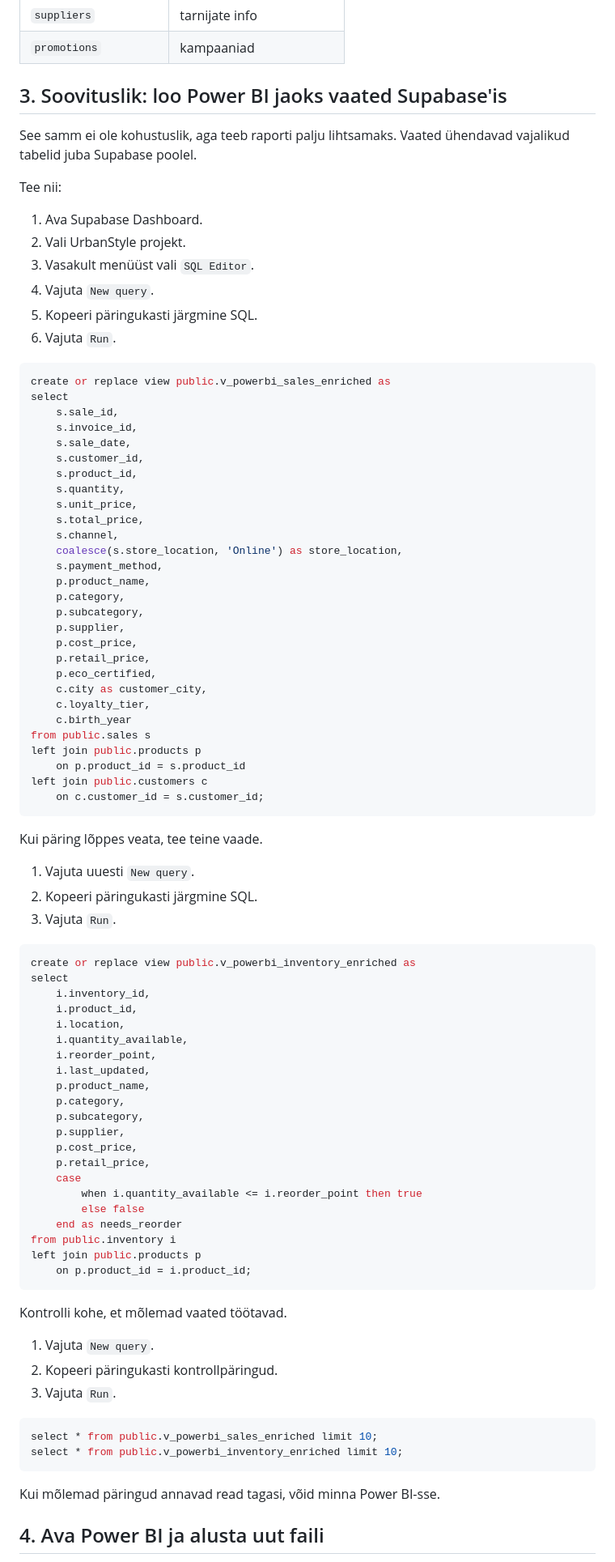
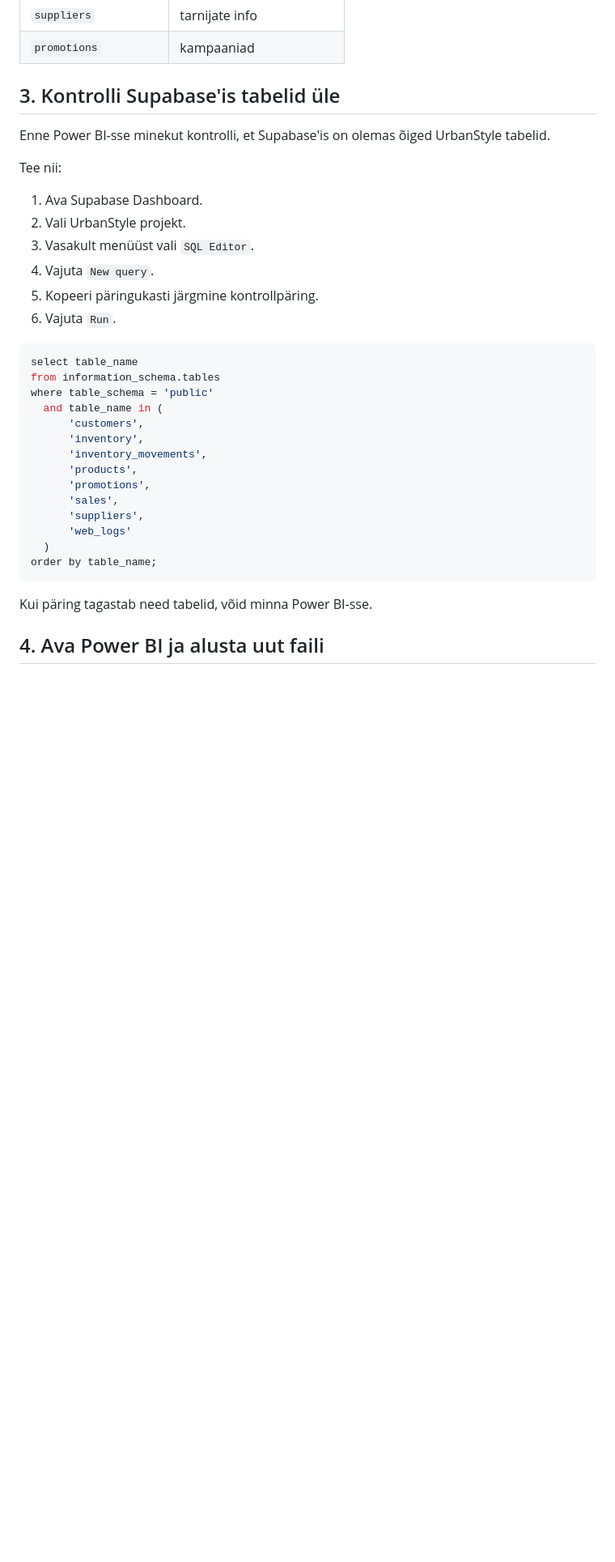
Before and after one commit to katlintootmaa-cmd/daca-portfolio, a Markdown page: week-5/GT_Viz_Disain_PowerBI_Supabase_samm-sammult.md, the part around one of its changes. Shown at 81% size. Rendered like a GitHub page; blank space fills up the shorter version.

Commit message:
Add Week 5 Power BI dashboard materials

````diff
--- a/week-5/GT_Viz_Disain_PowerBI_Supabase_samm-sammult.md
+++ b/week-5/GT_Viz_Disain_PowerBI_Supabase_samm-sammult.md
@@ -58,9 +58,9 @@ Bonus-tabelid, kui tahad rohkem analüüsi:
 | `suppliers` | tarnijate info |
 | `promotions` | kampaaniad |
 
-## 3. Soovituslik: loo Power BI jaoks vaated Supabase'is
+## 3. Kontrolli Supabase'is tabelid üle
 
-See samm ei ole kohustuslik, aga teeb raporti palju lihtsamaks. Vaated ühendavad vajalikud tabelid juba Supabase poolel.
+Enne Power BI-sse minekut kontrolli, et Supabase'is on olemas õiged UrbanStyle tabelid.
 
 Tee nii:
 
@@ -68,82 +68,27 @@ Tee nii:
 2. Vali UrbanStyle projekt.
 3. Vasakult menüüst vali `SQL Editor`.
 4. Vajuta `New query`.
-5. Kopeeri päringukasti järgmine SQL.
+5. Kopeeri päringukasti järgmine kontrollpäring.
 6. Vajuta `Run`.
 
 ```sql
-create or replace view public.v_powerbi_sales_enriched as
-select
-    s.sale_id,
-    s.invoice_id,
-    s.sale_date,
-    s.customer_id,
-    s.product_id,
-    s.quantity,
-    s.unit_price,
-    s.total_price,
-    s.channel,
-    coalesce(s.store_location, 'Online') as store_location,
-    s.payment_method,
-    p.product_name,
-    p.category,
-    p.subcategory,
-    p.supplier,
-    p.cost_price,
-    p.retail_price,
-    p.eco_certified,
-    c.city as customer_city,
-    c.loyalty_tier,
-    c.birth_year
-from public.sales s
-left join public.products p
-    on p.product_id = s.product_id
-left join public.customers c
-    on c.customer_id = s.customer_id;
+select table_name
+from information_schema.tables
+where table_schema = 'public'
+  and table_name in (
+      'customers',
+      'inventory',
+      'inventory_movements',
+      'products',
+      'promotions',
+      'sales',
+      'suppliers',
+      'web_logs'
+  )
+order by table_name;
 ```
 
-Kui päring lõppes veata, tee teine vaade.
-
-1. Vajuta uuesti `New query`.
-2. Kopeeri päringukasti järgmine SQL.
-3. Vajuta `Run`.
-
-```sql
-create or replace view public.v_powerbi_inventory_enriched as
-select
-    i.inventory_id,
-    i.product_id,
-    i.location,
-    i.quantity_available,
-    i.reorder_point,
-    i.last_updated,
-    p.product_name,
-    p.category,
-    p.subcategory,
-    p.supplier,
-    p.cost_price,
-    p.retail_price,
-    case
-        when i.quantity_available <= i.reorder_point then true
-        else false
-    end as needs_reorder
-from public.inventory i
-left join public.products p
-    on p.product_id = i.product_id;
-```
-
-Kontrolli kohe, et mõlemad vaated töötavad.
-
-1. Vajuta `New query`.
-2. Kopeeri päringukasti kontrollpäringud.
-3. Vajuta `Run`.
-
-```sql
-select * from public.v_powerbi_sales_enriched limit 10;
-select * from public.v_powerbi_inventory_enriched limit 10;
-```
-
-Kui mõlemad päringud annavad read tagasi, võid minna Power BI-sse.
+Kui päring tagastab need tabelid, võid minna Power BI-sse.
 
 ## 4. Ava Power BI ja alusta uut faili
 
````
Also changed, not shown: other parts of week-5/GT_Viz_Disain_PowerBI_Supabase_samm-sammult.md (+147 -68 lines).
